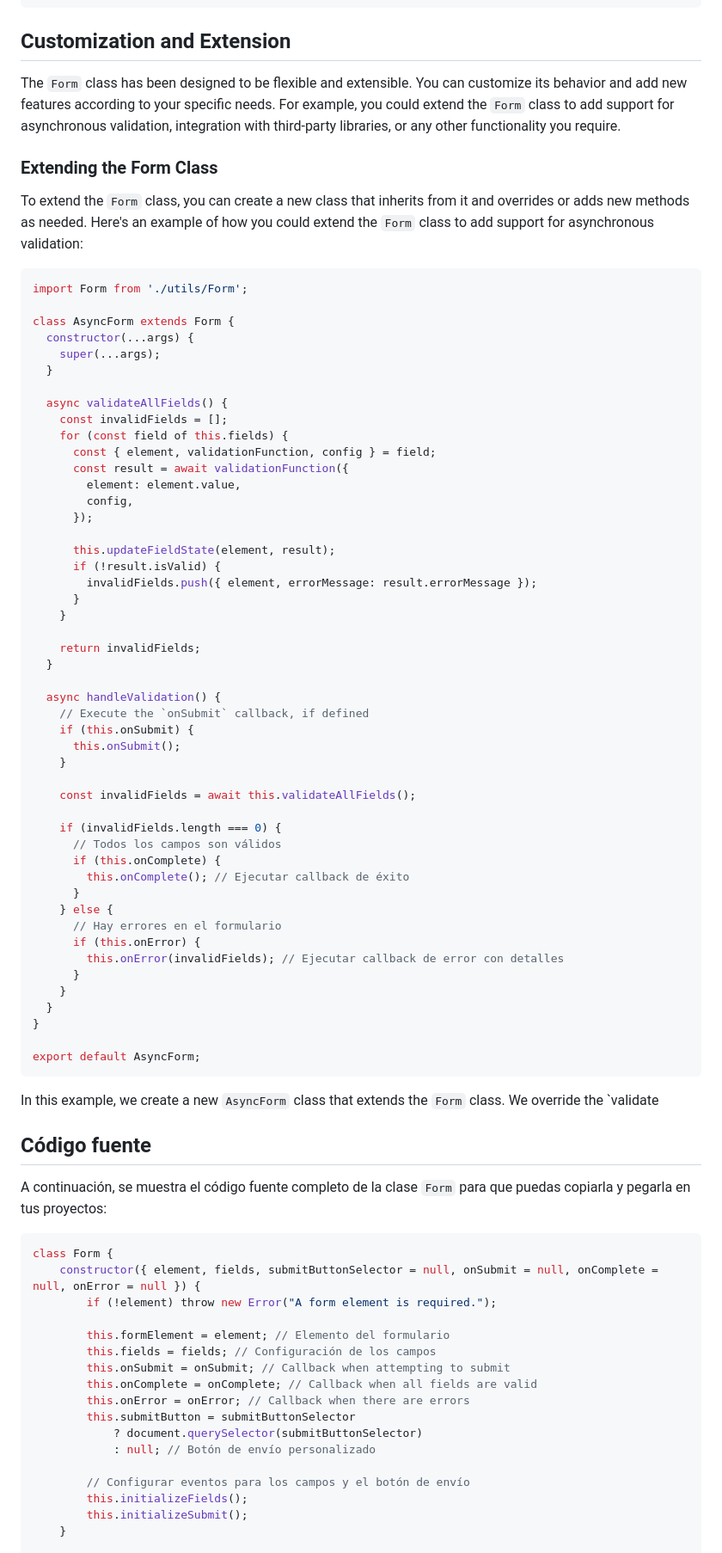
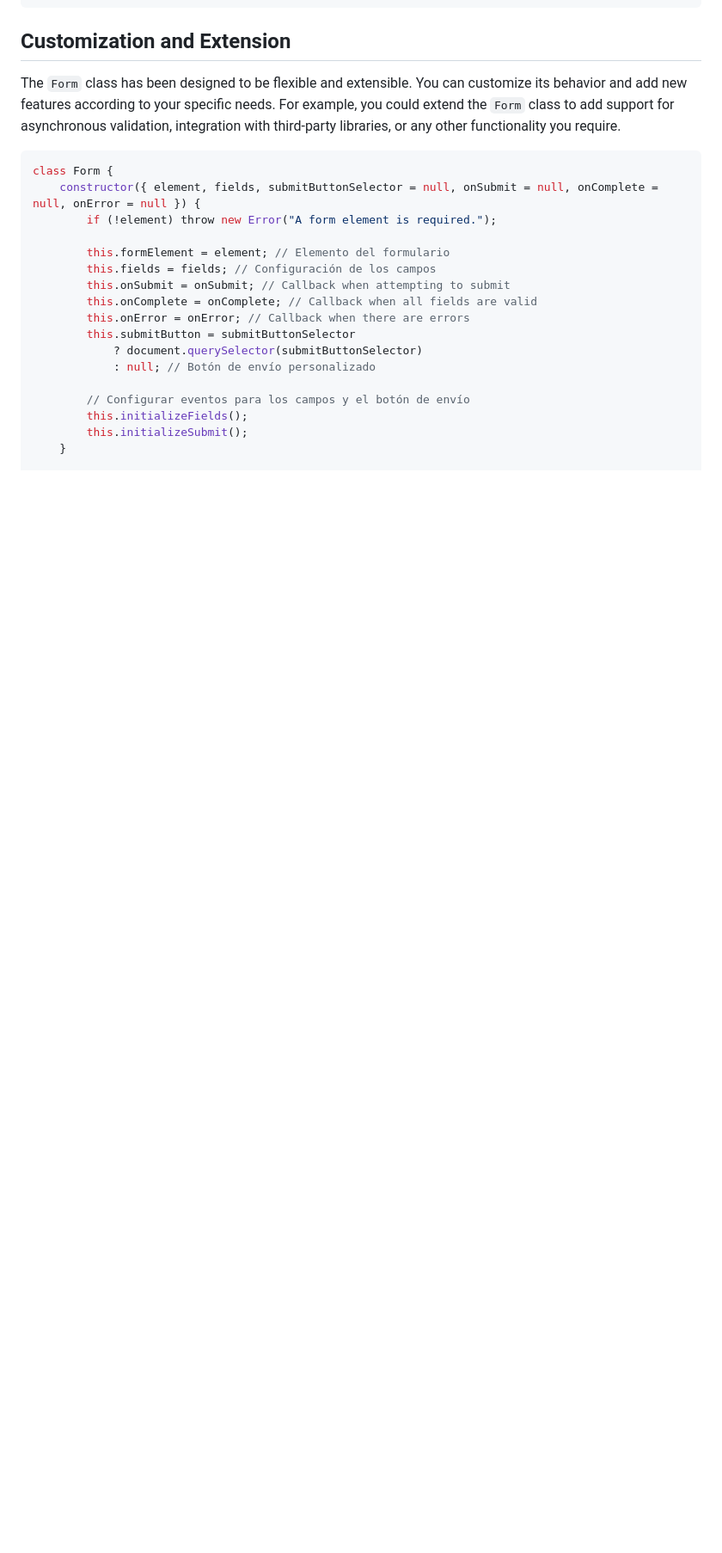
Before and after one commit to andresclua/validate, a Markdown page: docs/advanced.md, the part around the change. Shown at 86% size. Drawn GitHub-style; blank space fills up the shorter version.

Commit message:
🚀 form documentation update

````diff
--- a/docs/advanced.md
+++ b/docs/advanced.md
@@ -388,66 +388,6 @@ document.addEventListener("DOMContentLoaded", () => {
 
 The `Form` class has been designed to be flexible and extensible. You can customize its behavior and add new features according to your specific needs. For example, you could extend the `Form` class to add support for asynchronous validation, integration with third-party libraries, or any other functionality you require.
 
-### Extending the Form Class
-
-To extend the `Form` class, you can create a new class that inherits from it and overrides or adds new methods as needed. Here's an example of how you could extend the `Form` class to add support for asynchronous validation:
-
-```js
-import Form from './utils/Form';
-
-class AsyncForm extends Form {
-  constructor(...args) {
-    super(...args);
-  }
-
-  async validateAllFields() {
-    const invalidFields = [];
-    for (const field of this.fields) {
-      const { element, validationFunction, config } = field;
-      const result = await validationFunction({
-        element: element.value,
-        config,
-      });
-
-      this.updateFieldState(element, result);
-      if (!result.isValid) {
-        invalidFields.push({ element, errorMessage: result.errorMessage });
-      }
-    }
-
-    return invalidFields;
-  }
-
-  async handleValidation() {
-    // Execute the `onSubmit` callback, if defined
-    if (this.onSubmit) {
-      this.onSubmit();
-    }
-
-    const invalidFields = await this.validateAllFields();
-
-    if (invalidFields.length === 0) {
-      // Todos los campos son válidos
-      if (this.onComplete) {
-        this.onComplete(); // Ejecutar callback de éxito
-      }
-    } else {
-      // Hay errores en el formulario
-      if (this.onError) {
-        this.onError(invalidFields); // Ejecutar callback de error con detalles
-      }
-    }
-  }
-}
-
-export default AsyncForm;
-```
-
-In this example, we create a new `AsyncForm` class that extends the `Form` class. We override the `validate
-## Código fuente
-
-A continuación, se muestra el código fuente completo de la clase `Form` para que puedas copiarla y pegarla en tus proyectos:
-
 ```js
 class Form {
     constructor({ element, fields, submitButtonSelector = null, onSubmit = null, onComplete = null, onError = null }) {
````
